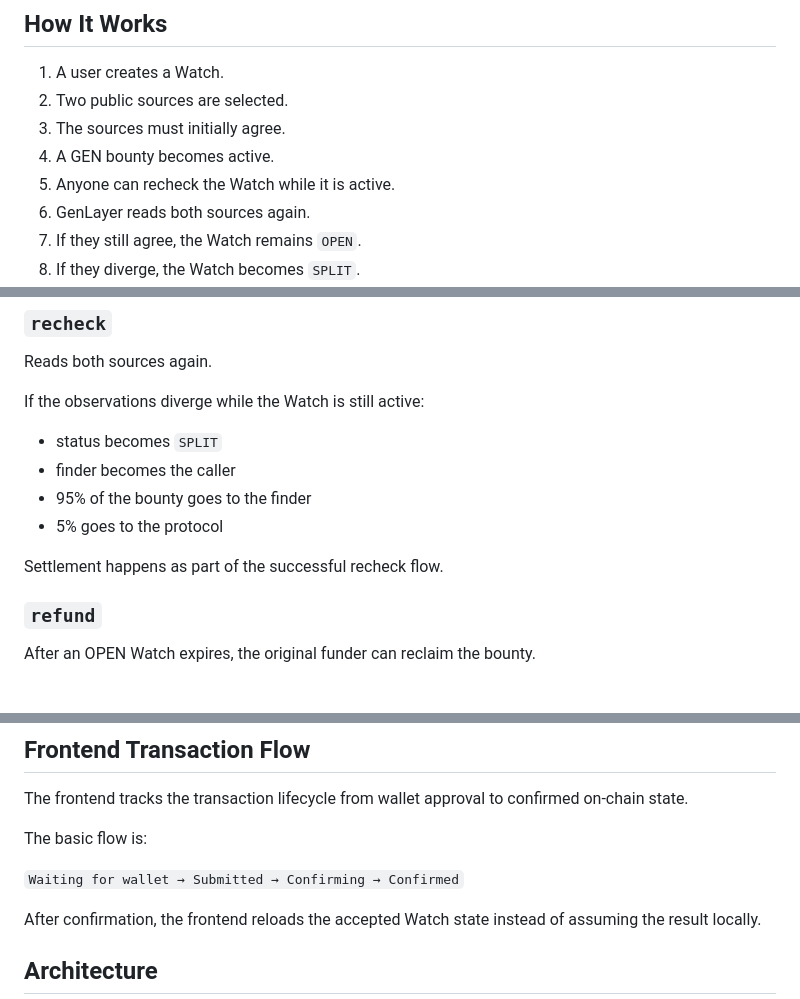
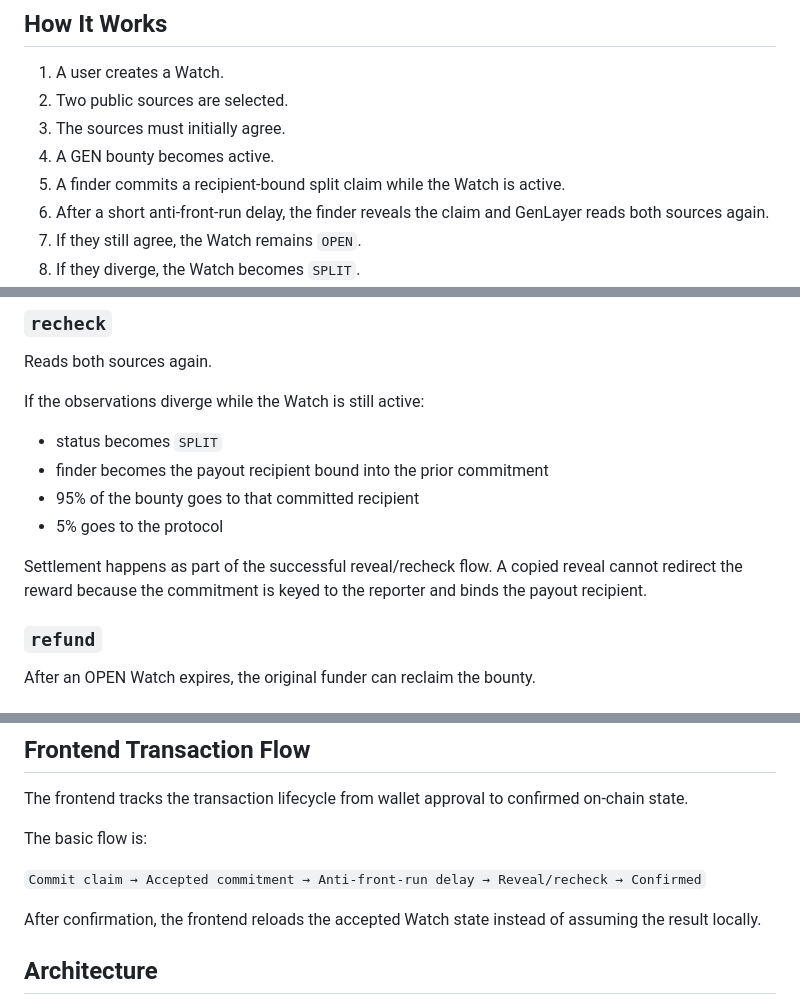
Before and after one commit to bearbaba/SplitSignal, a Markdown page: README.md, 3 parts joined by grey strips. GitHub-like rendering.

Commit message:
Document recipient-bound split claims

```diff
--- a/README.md
+++ b/README.md
@@ -38,8 +38,8 @@ Without GenLayer, SplitSignal would need a centralized oracle or trusted backend
 2. Two public sources are selected.
 3. The sources must initially agree.
 4. A GEN bounty becomes active.
-5. Anyone can recheck the Watch while it is active.
-6. GenLayer reads both sources again.
+5. A finder commits a recipient-bound split claim while the Watch is active.
+6. After a short anti-front-run delay, the finder reveals the claim and GenLayer reads both sources again.
 7. If they still agree, the Watch remains `OPEN`.
 8. If they diverge, the Watch becomes `SPLIT`.
 9. The finder receives 95% of the bounty.
@@ -182,11 +182,11 @@ Reads both sources again.
 If the observations diverge while the Watch is still active:
 
 - status becomes `SPLIT`
-- finder becomes the caller
-- 95% of the bounty goes to the finder
+- finder becomes the payout recipient bound into the prior commitment
+- 95% of the bounty goes to that committed recipient
 - 5% goes to the protocol
 
-Settlement happens as part of the successful recheck flow.
+Settlement happens as part of the successful reveal/recheck flow. A copied reveal cannot redirect the reward because the commitment is keyed to the reporter and binds the payout recipient.
 
 ### `refund`
 
@@ -202,7 +202,7 @@ The frontend tracks the transaction lifecycle from wallet approval to confirmed
 
 The basic flow is:
 
-`Waiting for wallet → Submitted → Confirming → Confirmed`
+`Commit claim → Accepted commitment → Anti-front-run delay → Reveal/recheck → Confirmed`
 
 After confirmation, the frontend reloads the accepted Watch state instead of assuming the result locally.
 
```
